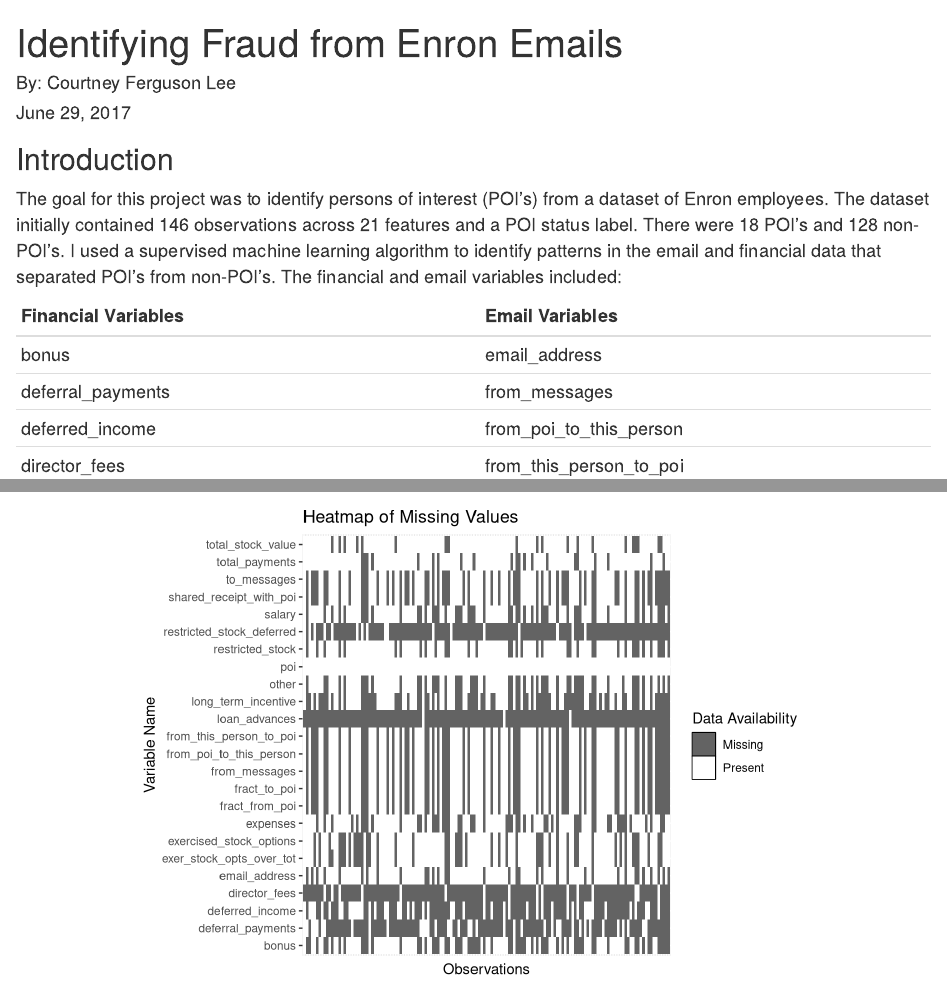
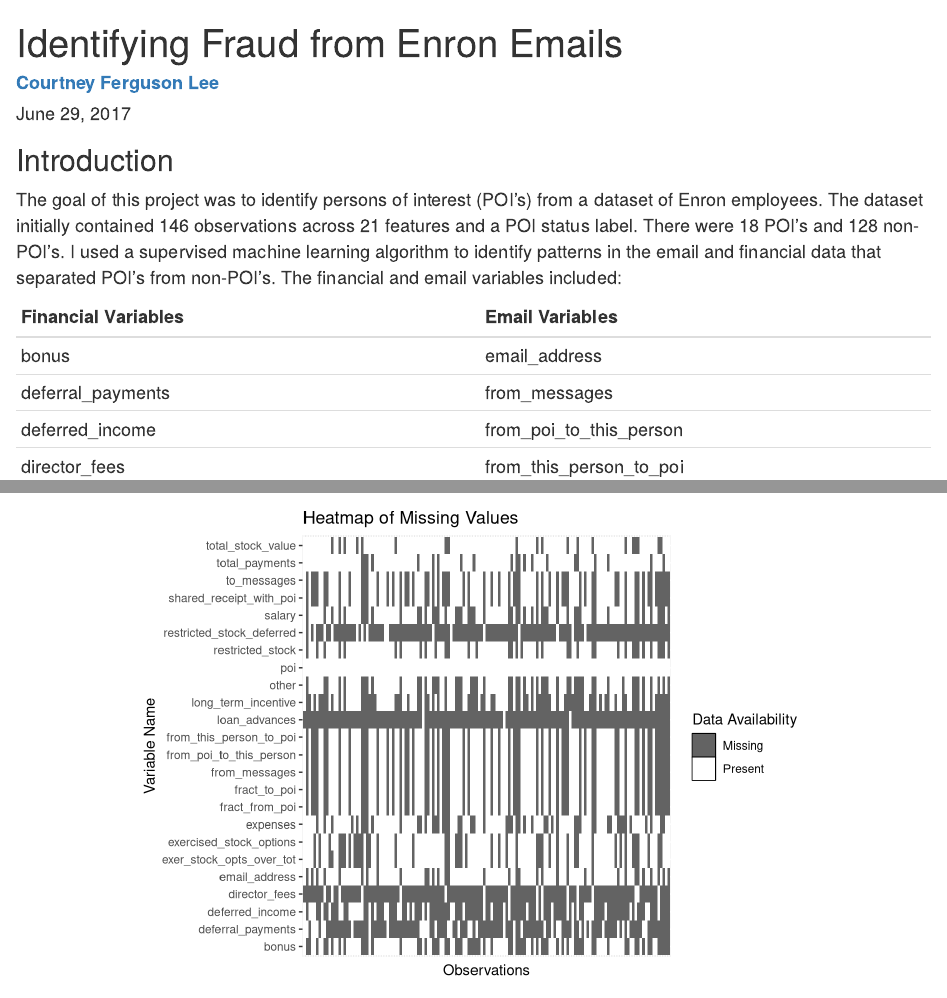
Before and after one commit to cfergusonlee/p5, an R Markdown document (index.Rmd): the page in a window 1100 px wide, from its top, and a second part further down, joined at a grey line. Rendered offline with R 4.5, knitr and Pandoc, with nearby package versions; code that draws random numbers runs with fixed seeds of ours.

Commit message:
Changed to R html report

```diff
--- a/enron_report.Rmd
+++ b/index.Rmd
@@ -1,6 +1,6 @@
 ---
 title: "Identifying Fraud from Enron Emails"
-author: "By: Courtney Ferguson Lee"
+author: "[**Courtney Ferguson Lee**](https://www.linkedin.com/in/courtneyfergusonlee/)"
 date: "June 29, 2017"
 output: html_document
 ---
@@ -44,7 +44,7 @@
 
 ## Introduction
 
-The goal for this project was to identify persons of interest (POI's) from a
+The goal of this project was to identify persons of interest (POI's) from a
 dataset of Enron employees.  The dataset initially contained 146 observations
 across 21 features and a POI status label.  There were 18 POI's and 128
 non-POI's.  I used a supervised machine learning algorithm to identify patterns
```
Also changed, not shown: Identify-Fraud-from-Enron-Email.html (added), enron_report.html (deleted), index.html.
